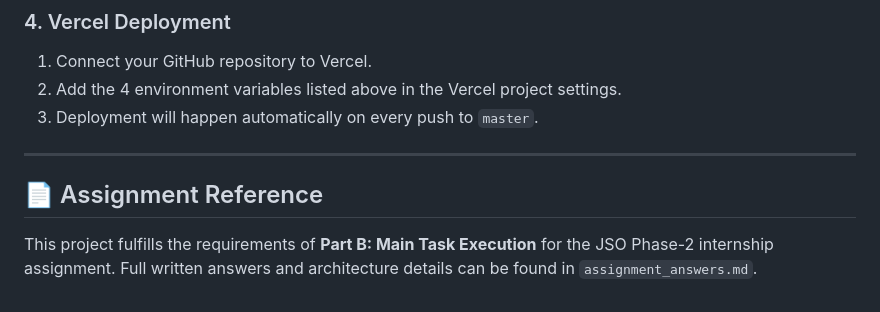
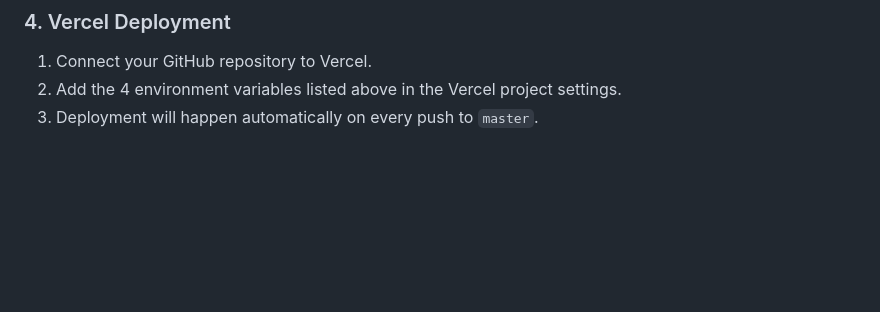
Before and after one commit to Mayurdoiphode55/Jso, a Markdown page: README.md, the part around the change. Rendered like a GitHub page; blank space fills up the shorter version.

Commit message:
upade
Removed assignment reference section from README.

```diff
--- a/README.md
+++ b/README.md
@@ -132,8 +132,3 @@ GROQ_API_KEY=your_groq_api_key
 1. Connect your GitHub repository to Vercel.
 2. Add the 4 environment variables listed above in the Vercel project settings.
 3. Deployment will happen automatically on every push to `master`.
-
----
-
-## 📄 Assignment Reference
-This project fulfills the requirements of **Part B: Main Task Execution** for the JSO Phase-2 internship assignment. Full written answers and architecture details can be found in `assignment_answers.md`.
```
